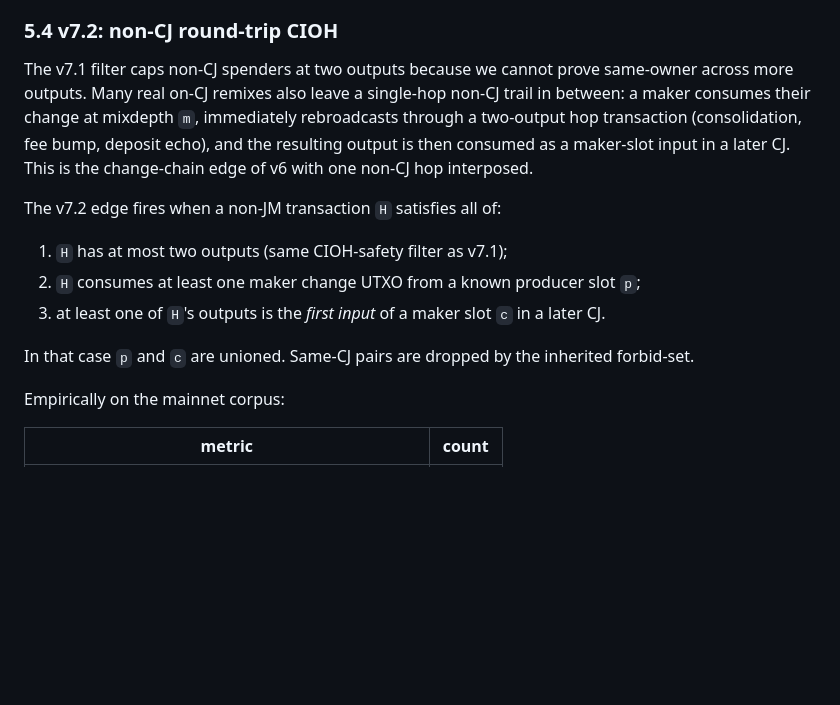
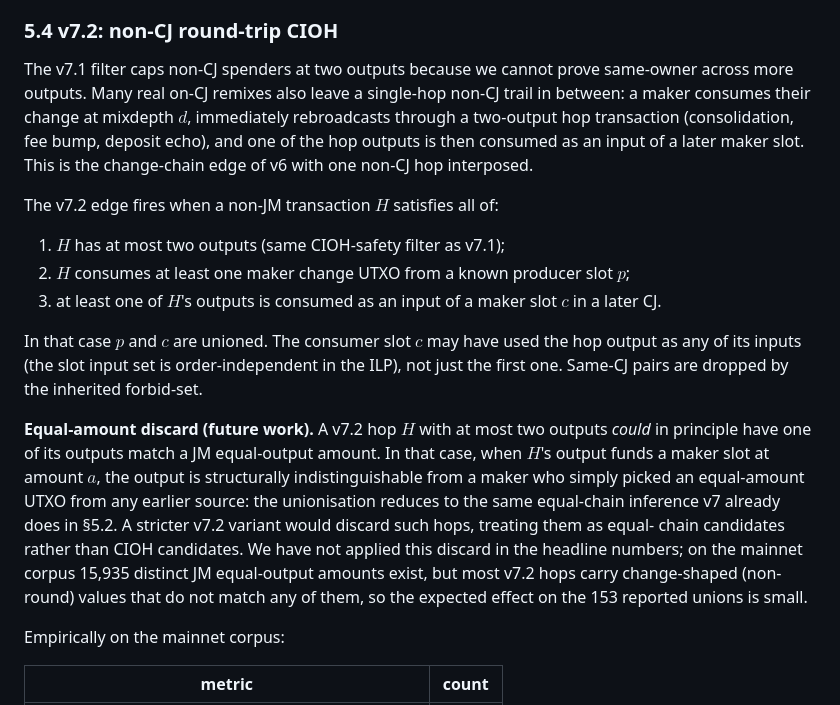
Before and after one commit to joinmarket-ng/coinjoin-simulator, a Markdown page: papers/maker-clustering.md, the part around the change. GitHub-like rendering; blank space fills up the shorter version.

Commit message:
docs(paper): clarify §5.4 (v7.2) 'first input' and add equal-amount discard as future-work item
- correct 'first input' to 'any input': v7.2 unions whenever any hop output funds a maker-slot input (ILP slot inputs are unordered)
- add equal-amount discard discussion as future-work: hops whose non-change output equals a JM equal-amount could be re-routed through the v7 equal-chain inference path rather than CIOH
- LaTeX-ify mixdepth d, transaction H, slots p/c

```diff
--- a/papers/maker-clustering.md
+++ b/papers/maker-clustering.md
@@ -484,23 +484,40 @@ forbid-set semantics.
 The v7.1 filter caps non-CJ spenders at two outputs because we
 cannot prove same-owner across more outputs. Many real on-CJ
 remixes also leave a single-hop non-CJ trail in between: a maker
-consumes their change at mixdepth `m`, immediately rebroadcasts
+consumes their change at mixdepth $d$, immediately rebroadcasts
 through a two-output hop transaction (consolidation, fee bump,
-deposit echo), and the resulting output is then consumed as a
-maker-slot input in a later CJ. This is the change-chain edge of
-v6 with one non-CJ hop interposed.
+deposit echo), and one of the hop outputs is then consumed as an
+input of a later maker slot. This is the change-chain edge of v6
+with one non-CJ hop interposed.
 
-The v7.2 edge fires when a non-JM transaction `H` satisfies all
+The v7.2 edge fires when a non-JM transaction $H$ satisfies all
 of:
 
-1. `H` has at most two outputs (same CIOH-safety filter as v7.1);
-2. `H` consumes at least one maker change UTXO from a known
-   producer slot `p`;
-3. at least one of `H`'s outputs is the *first input* of a maker
-   slot `c` in a later CJ.
+1. $H$ has at most two outputs (same CIOH-safety filter as v7.1);
+2. $H$ consumes at least one maker change UTXO from a known
+   producer slot $p$;
+3. at least one of $H$'s outputs is consumed as an input of a
+   maker slot $c$ in a later CJ.
 
-In that case `p` and `c` are unioned. Same-CJ pairs are dropped
-by the inherited forbid-set.
+In that case $p$ and $c$ are unioned. The consumer slot $c$ may
+have used the hop output as any of its inputs (the slot input set
+is order-independent in the ILP), not just the first one.
+Same-CJ pairs are dropped by the inherited forbid-set.
+
+**Equal-amount discard (future work).** A v7.2 hop $H$ with at
+most two outputs *could* in principle have one of its outputs
+match a JM equal-output amount. In that case, when $H$'s output
+funds a maker slot at amount $a$, the output is structurally
+indistinguishable from a maker who simply picked an equal-amount
+UTXO from any earlier source: the unionisation reduces to the
+same equal-chain inference v7 already does in §5.2. A stricter
+v7.2 variant would discard such hops, treating them as equal-
+chain candidates rather than CIOH candidates. We have not
+applied this discard in the headline numbers; on the mainnet
+corpus 15,935 distinct JM equal-output amounts exist, but most
+v7.2 hops carry change-shaped (non-round) values that do not
+match any of them, so the expected effect on the 153 reported
+unions is small.
 
 Empirically on the mainnet corpus:
 
```
